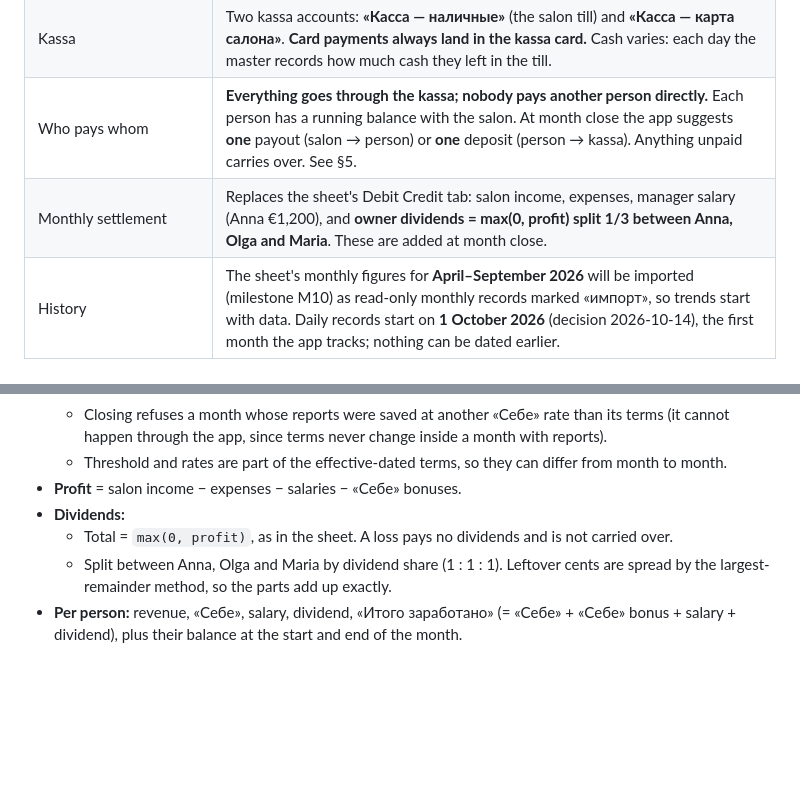
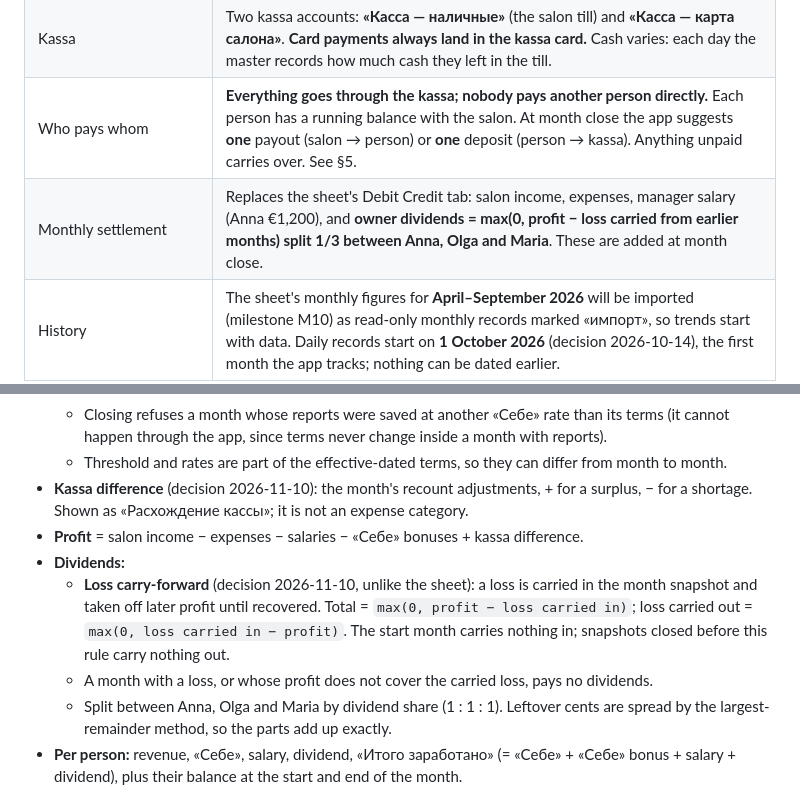
Before and after one commit to lieranderl/aestheticlab-income-app, a Markdown page: docs/technical-solution.md, 2 parts joined by grey strips. Drawn GitHub-style; blank space fills up the shorter version.

Commit message:
docs(money): recount in profit, loss carry-forward, negative kassa warning
Co-Authored-By: Claude Opus 5.5 <noreply@anthropic.com>

```diff
--- a/docs/technical-solution.md
+++ b/docs/technical-solution.md
@@ -21,7 +21,7 @@ An internal web app (PWA) that **replaces the «Aesthetic Lab Finance» Google S
 | Split base | New client entries split **services only**. Creams, oil and certificate sales go entirely to the salon. Certificate sales are liabilities until used for services; redemption earns the service share without another cash/card deposit. Legacy saved daily figures remain frozen. |
 | Kassa | Two kassa accounts: **«Касса — наличные»** (the salon till) and **«Касса — карта салона»**. **Card payments always land in the kassa card.** Cash varies: each day the master records how much cash they left in the till. |
 | Who pays whom | **Everything goes through the kassa; nobody pays another person directly.** Each person has a running balance with the salon. At month close the app suggests **one** payout (salon → person) or **one** deposit (person → kassa). Anything unpaid carries over. See §5. |
-| Monthly settlement | Replaces the sheet's Debit Credit tab: salon income, expenses, manager salary (Anna €1,200), and **owner dividends = max(0, profit) split 1/3 between Anna, Olga and Maria**. These are added at month close. |
+| Monthly settlement | Replaces the sheet's Debit Credit tab: salon income, expenses, manager salary (Anna €1,200), and **owner dividends = max(0, profit − loss carried from earlier months) split 1/3 between Anna, Olga and Maria**. These are added at month close. |
 | History | The sheet's monthly figures for **April–September 2026** will be imported (milestone M10) as read-only monthly records marked «импорт», so trends start with data. Daily records start on **1 October 2026** (decision 2026-10-14), the first month the app tracks; nothing can be dated earlier. |
 | Timezone | `Europe/Brussels`. |
 | Domain | `<app-host>`. |
@@ -199,9 +199,11 @@ For month `m`:
   - A day whose «Себе» was set by hand counts toward the threshold but is left out of the bonus base: it keeps exactly the «Себе» it was given.
   - Closing refuses a month whose reports were saved at another «Себе» rate than its terms (it cannot happen through the app, since terms never change inside a month with reports).
   - Threshold and rates are part of the effective-dated terms, so they can differ from month to month.
-- **Profit** = salon income − expenses − salaries − «Себе» bonuses.
+- **Kassa difference** (decision 2026-11-10): the month's recount adjustments, + for a surplus, − for a shortage. Shown as «Расхождение кассы»; it is not an expense category.
+- **Profit** = salon income − expenses − salaries − «Себе» bonuses + kassa difference.
 - **Dividends:**
-  - Total = `max(0, profit)`, as in the sheet. A loss pays no dividends and is not carried over.
+  - **Loss carry-forward** (decision 2026-11-10, unlike the sheet): a loss is carried in the month snapshot and taken off later profit until recovered. Total = `max(0, profit − loss carried in)`; loss carried out = `max(0, loss carried in − profit)`. The start month carries nothing in; snapshots closed before this rule carry nothing out.
+  - A month with a loss, or whose profit does not cover the carried loss, pays no dividends.
   - Split between Anna, Olga and Maria by dividend share (1 : 1 : 1). Leftover cents are spread by the largest-remainder method, so the parts add up exactly.
 - **Per person:** revenue, «Себе», salary, dividend, «Итого заработано» (= «Себе» + «Себе» bonus + salary + dividend), plus their balance at the start and end of the month.
 
```
Also changed, not shown: docs/system-design.md (+4 -2 lines), 1 other file.
